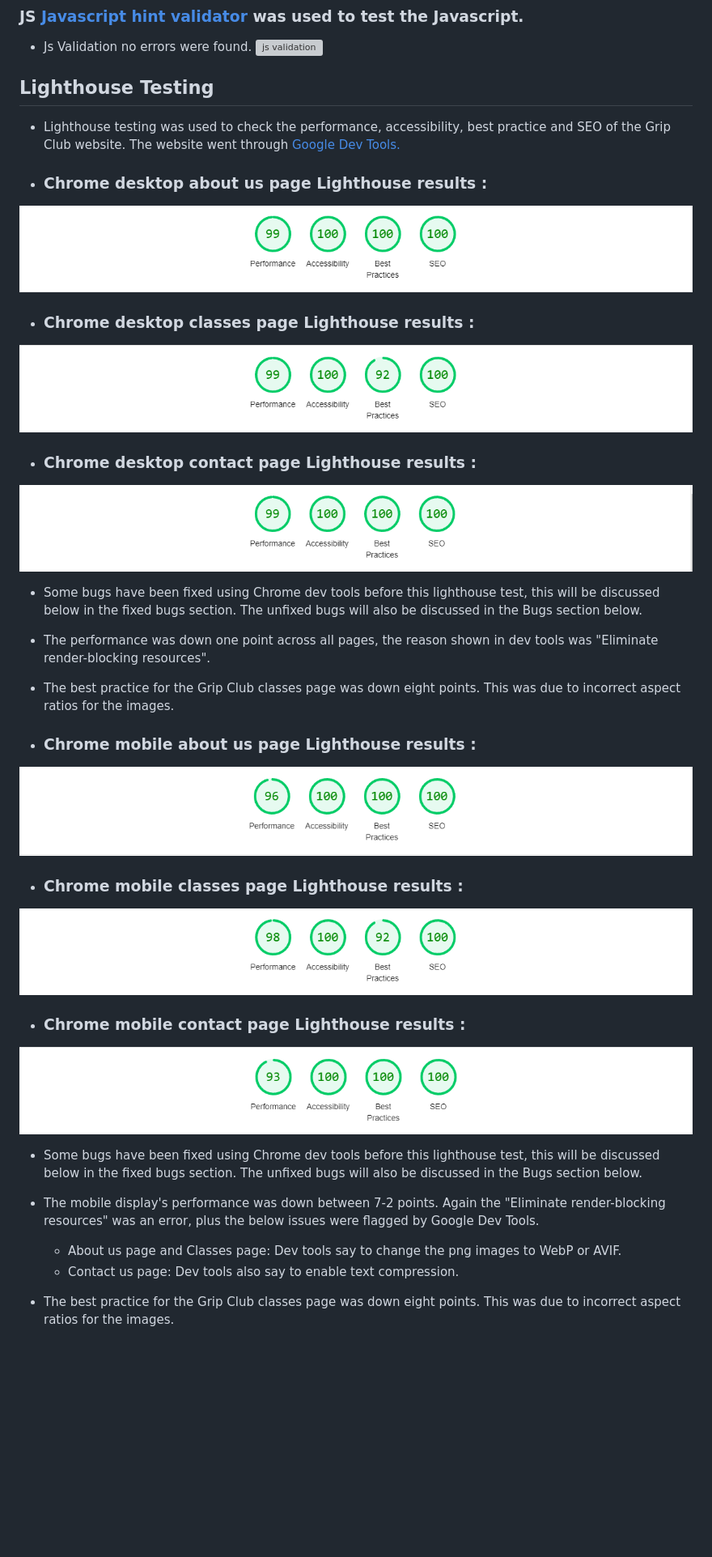
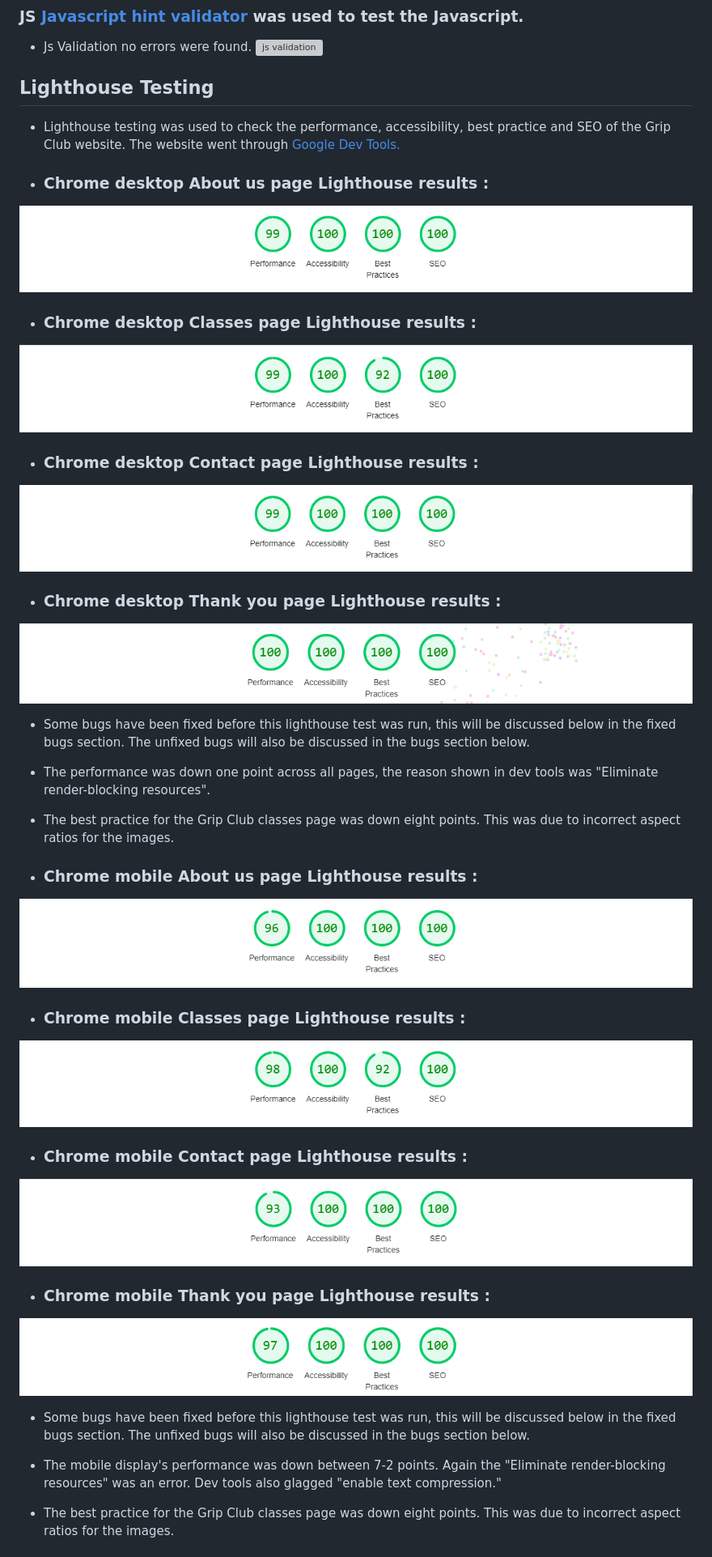
Before and after one commit to Kaysims/Grip-Club, a Markdown page: README.md, the part around one of its changes. Shown at 81% size. GitHub-like rendering; pictures changed too: assets/readme-images/thankyou-desktop.png (added), assets/readme-images/thankyou-mobile.png (added); blank space fills up the shorter version; grey boxes are pictures that could not be loaded.

Commit message:
Update lighthouse testing README

```diff
--- a/README.md
+++ b/README.md
@@ -273,32 +273,36 @@ From the start, I have tried to ensure that accessibility is being prioritised a
  ## Lighthouse Testing
  * Lighthouse testing was used to check the performance, accessibility, best practice and SEO of the Grip Club website. The website went through [Google Dev Tools.](https://www.google.com/chrome/dev/)
 
-* ### Chrome desktop about us page Lighthouse results :
+* ### Chrome desktop About us page Lighthouse results :
 ![About us desktop results](assets/readme-images/about-desktop.png)
 
-* ### Chrome desktop classes page Lighthouse results :
+* ### Chrome desktop Classes page Lighthouse results :
 ![Classes desktop results](assets/readme-images/classes-desktop.png)
 
-* ### Chrome desktop contact page Lighthouse results :
+* ### Chrome desktop Contact page Lighthouse results :
 ![Contact desktop results](assets/readme-images/contact-desktop.png)
 
-* Some bugs have been fixed using Chrome dev tools before this lighthouse test, this will be discussed below in the fixed bugs section. The unfixed bugs will also be discussed in the Bugs section below.
+* ### Chrome desktop Thank you page Lighthouse results :
+![Thank you desktop results](assets/readme-images/thankyou-desktop.png)
+
+* Some bugs have been fixed before this lighthouse test was run, this will be discussed below in the fixed bugs section. The unfixed bugs will also be discussed in the bugs section below.
 * The performance was down one point across all pages, the reason shown in dev tools was "Eliminate render-blocking resources".
 * The best practice for the Grip Club classes page was down eight points. This was due to incorrect aspect ratios for the images.
 
-* ### Chrome mobile about us page Lighthouse results :
+* ### Chrome mobile About us page Lighthouse results :
 ![About us mobile results](assets/readme-images/about-mobile.png)
 
-* ### Chrome mobile classes page Lighthouse results :
+* ### Chrome mobile Classes page Lighthouse results :
 ![Classes mobile results](assets/readme-images/classes-mobile.png)
 
-* ### Chrome mobile contact page Lighthouse results :
+* ### Chrome mobile Contact page Lighthouse results :
 ![Contact mobile results](assets/readme-images/contact-mobile.png)
 
-* Some bugs have been fixed using Chrome dev tools before this lighthouse test, this will be discussed below in the fixed bugs section. The unfixed bugs will also be discussed in the Bugs section below.
-* The mobile display's performance was down between 7-2 points. Again the "Eliminate render-blocking resources" was an error, plus the below issues were flagged by Google Dev Tools.
-    * About us page and Classes page: Dev tools say to change the png images to WebP or AVIF.
-    * Contact us page: Dev tools also say to enable text compression.
+* ### Chrome mobile Thank you page Lighthouse results :
+![Thank you mobile results](assets/readme-images/thankyou-mobile.png)
+
+* Some bugs have been fixed before this lighthouse test was run, this will be discussed below in the fixed bugs section. The unfixed bugs will also be discussed in the bugs section below.
+* The mobile display's performance was down between 7-2 points. Again the "Eliminate render-blocking resources" was an error. Dev tools also glagged "enable text compression."
 * The best practice for the Grip Club classes page was down eight points. This was due to incorrect aspect ratios for the images.
 
 * ### Lighthouse conclusion :
```
Also changed, not shown: other parts of README.md (+1 -1 lines), 2 other files.
